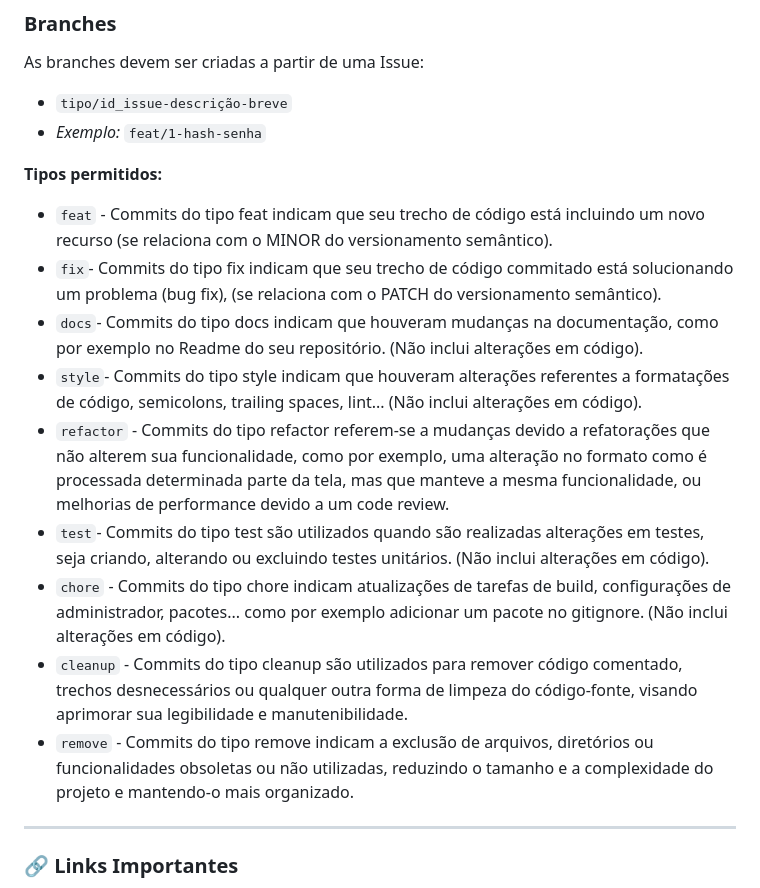
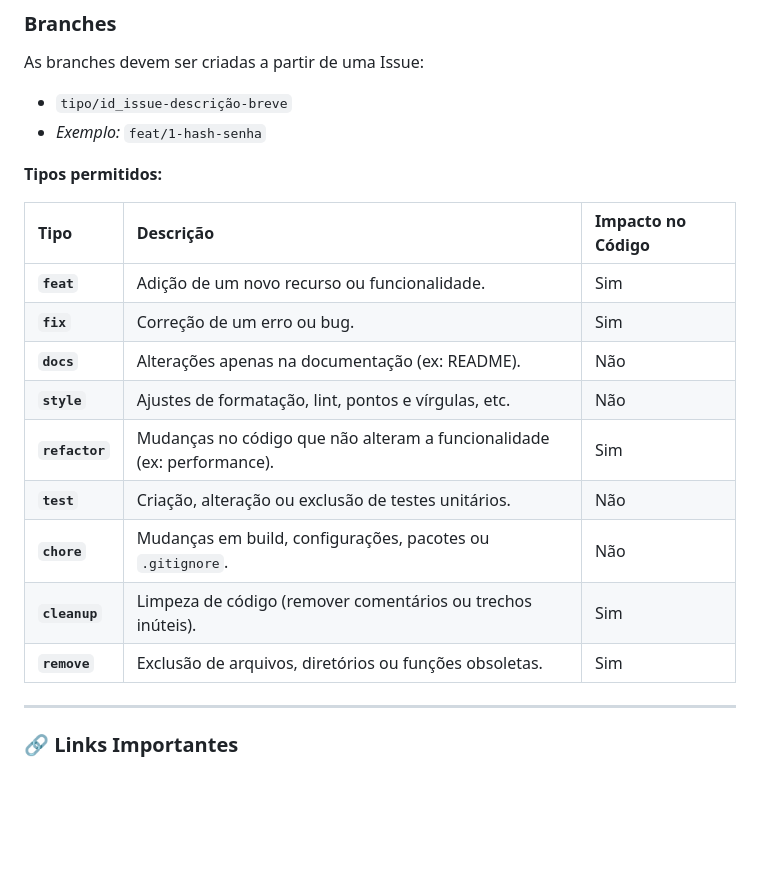
Before and after one commit to TeamStacked/PortalScrum, a Markdown page: README.md, the part around the change. Drawn GitHub-style; blank space fills up the shorter version.

Commit message:
docs (#20): Update commit message guidelines with detailed descriptions and impact

```diff
--- a/README.md
+++ b/README.md
@@ -142,15 +142,17 @@ As branches devem ser criadas a partir de uma Issue:
 
 **Tipos permitidos:**
 
-- `feat` - Commits do tipo feat indicam que seu trecho de código está incluindo um novo recurso (se relaciona com o MINOR do versionamento semântico).
-- `fix`- Commits do tipo fix indicam que seu trecho de código commitado está solucionando um problema (bug fix), (se relaciona com o PATCH do versionamento semântico).
-- `docs`- Commits do tipo docs indicam que houveram mudanças na documentação, como por exemplo no Readme do seu repositório. (Não inclui alterações em código).
-- `style`- Commits do tipo style indicam que houveram alterações referentes a formatações de código, semicolons, trailing spaces, lint... (Não inclui alterações em código).
-- `refactor` - Commits do tipo refactor referem-se a mudanças devido a refatorações que não alterem sua funcionalidade, como por exemplo, uma alteração no formato como é processada determinada parte da tela, mas que manteve a mesma funcionalidade, ou melhorias de performance devido a um code review.
-- `test`- Commits do tipo test são utilizados quando são realizadas alterações em testes, seja criando, alterando ou excluindo testes unitários. (Não inclui alterações em código).
-- `chore` - Commits do tipo chore indicam atualizações de tarefas de build, configurações de administrador, pacotes... como por exemplo adicionar um pacote no gitignore. (Não inclui alterações em código).
-- `cleanup` - Commits do tipo cleanup são utilizados para remover código comentado, trechos desnecessários ou qualquer outra forma de limpeza do código-fonte, visando aprimorar sua legibilidade e manutenibilidade.
-- `remove` - Commits do tipo remove indicam a exclusão de arquivos, diretórios ou funcionalidades obsoletas ou não utilizadas, reduzindo o tamanho e a complexidade do projeto e mantendo-o mais organizado.
+| Tipo           | Descrição                                                              | Impacto no Código |
+| :------------- | :--------------------------------------------------------------------- | :---------------- |
+| **`feat`**     | Adição de um novo recurso ou funcionalidade.                           | Sim               |
+| **`fix`**      | Correção de um erro ou bug.                                            | Sim               |
+| **`docs`**     | Alterações apenas na documentação (ex: README).                        | Não               |
+| **`style`**    | Ajustes de formatação, lint, pontos e vírgulas, etc.                   | Não               |
+| **`refactor`** | Mudanças no código que não alteram a funcionalidade (ex: performance). | Sim               |
+| **`test`**     | Criação, alteração ou exclusão de testes unitários.                    | Não               |
+| **`chore`**    | Mudanças em build, configurações, pacotes ou `.gitignore`.             | Não               |
+| **`cleanup`**  | Limpeza de código (remover comentários ou trechos inúteis).            | Sim               |
+| **`remove`**   | Exclusão de arquivos, diretórios ou funções obsoletas.                 | Sim               |
 
 ---
 
```
